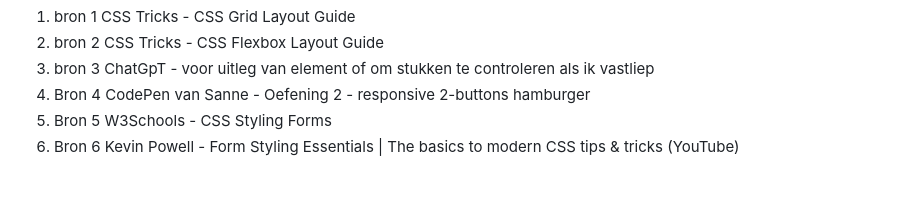
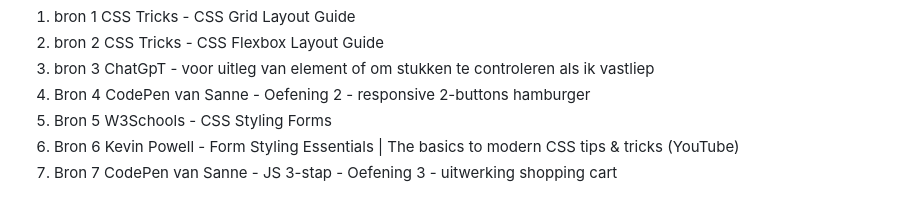
Before and after one commit to InsaWitterland/diptique, a Markdown page: README.md, the part around the change. GitHub-like rendering.

```diff
--- a/README.md
+++ b/README.md
@@ -231,5 +231,6 @@ De website van Diptyque is erg makkelijk te navigeren met een screenreader. De l
   4. Bron 4 CodePen van Sanne - Oefening 2 - responsive  2-buttons hamburger
   5. Bron 5 W3Schools - CSS Styling Forms
   6. Bron 6 Kevin Powell - Form Styling Essentials | The basics to modern CSS tips & tricks (YouTube)
+  7. Bron 7 CodePen van Sanne - JS 3-stap - Oefening 3 - uitwerking shopping cart
 
 </details>
```
